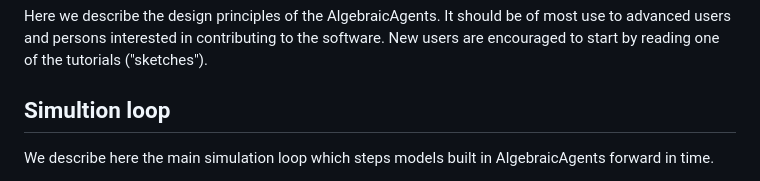
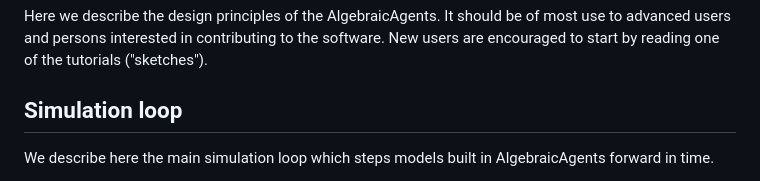
Before and after one commit to Merck/AlgebraicAgents.jl, a Markdown page: docs/src/design.md, the part around one of its changes. GitHub-like rendering.

```diff
--- a/docs/src/design.md
+++ b/docs/src/design.md
@@ -2,7 +2,7 @@
 
 Here we describe the design principles of the AlgebraicAgents. It should be of most use to advanced users and persons interested in contributing to the software. New users are encouraged to start by reading one of the tutorials ("sketches").
 
-## Simultion loop
+## Simulation loop
 
 We describe here the main simulation loop which steps models built in AlgebraicAgents forward in time.
 
```
Also changed, not shown: other parts of docs/src/design.md (+1 -1 lines).
